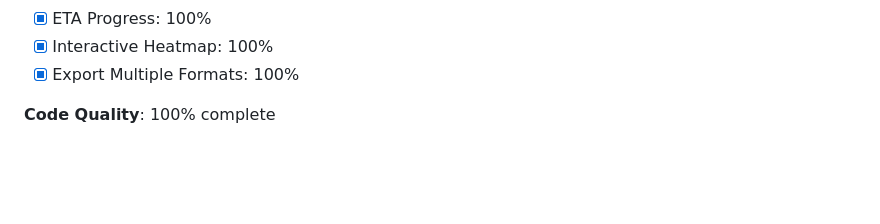
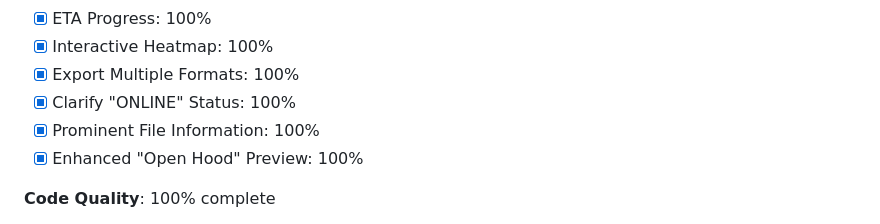
Before and after one commit to vmfu/timeseries-outlier-cleaner, a Markdown page: TODO.md, the part around one of its changes. Drawn GitHub-style; blank space fills up the shorter version.

Commit message:
Update TODO.md: Complete Task 17

```diff
--- a/TODO.md
+++ b/TODO.md
@@ -953,6 +953,9 @@ Detailed task list for improving the Outlier Cleaner application based on UX eva
 - [x] ETA Progress: 100%
 - [x] Interactive Heatmap: 100%
 - [x] Export Multiple Formats: 100%
+- [x] Clarify "ONLINE" Status: 100%
+- [x] Prominent File Information: 100%
+- [x] Enhanced "Open Hood" Preview: 100%
 
 **Code Quality**: 100% complete
 - [ ] I18n Architecture: 0%
```
Also changed, not shown: other parts of TODO.md (+16 -16 lines).
